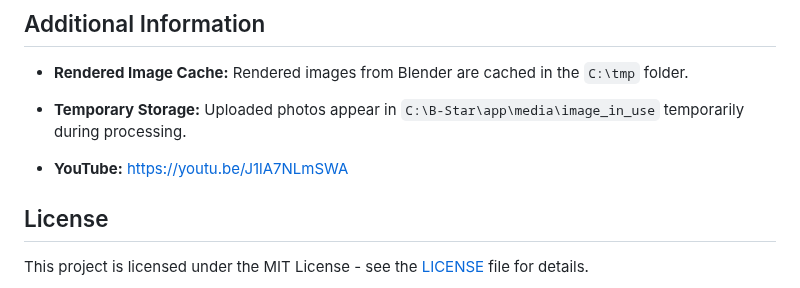
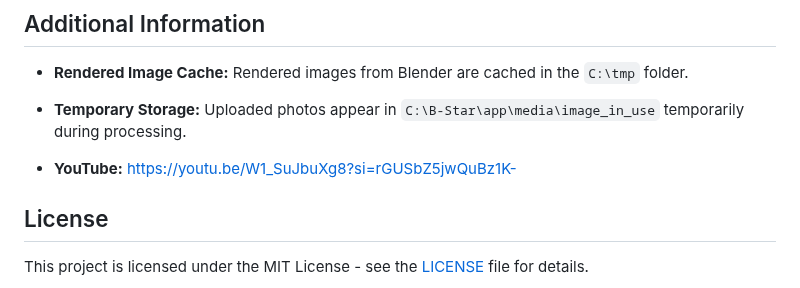
Before and after one commit to fasevd/B-Star, a Markdown page: README.md, the part around the change. Rendered like a GitHub page.

```diff
--- a/README.md
+++ b/README.md
@@ -89,7 +89,7 @@ After running the app, you can test it by opening the following link in your bro
 - **Rendered Image Cache:** Rendered images from Blender are cached in the `C:\tmp` folder.
 - **Temporary Storage:** Uploaded photos appear in `C:\B-Star\app\media\image_in_use` temporarily during processing.
 
-- **YouTube:** https://youtu.be/J1lA7NLmSWA
+- **YouTube:** https://youtu.be/W1_SuJbuXg8?si=rGUSbZ5jwQuBz1K-
 
 ## License
 
```
